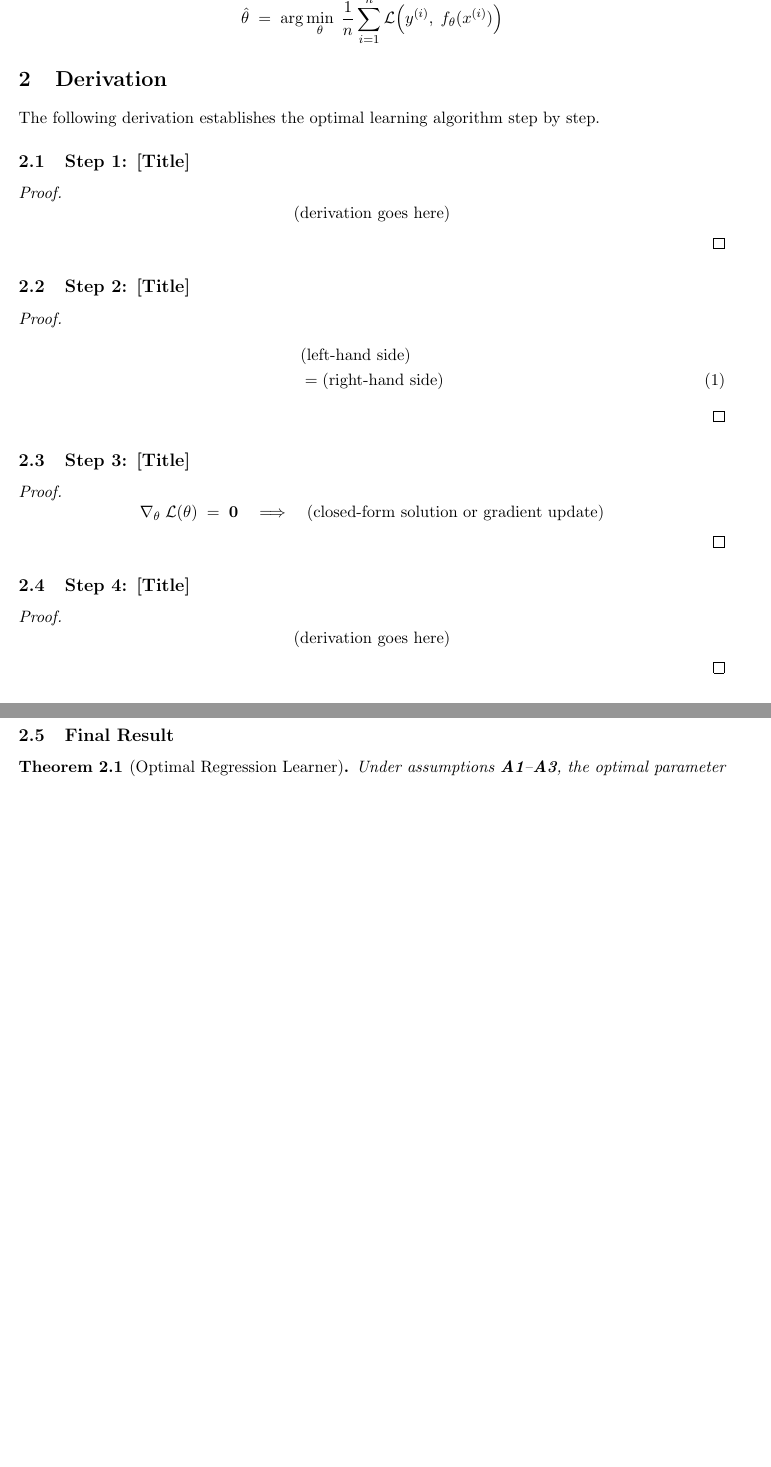
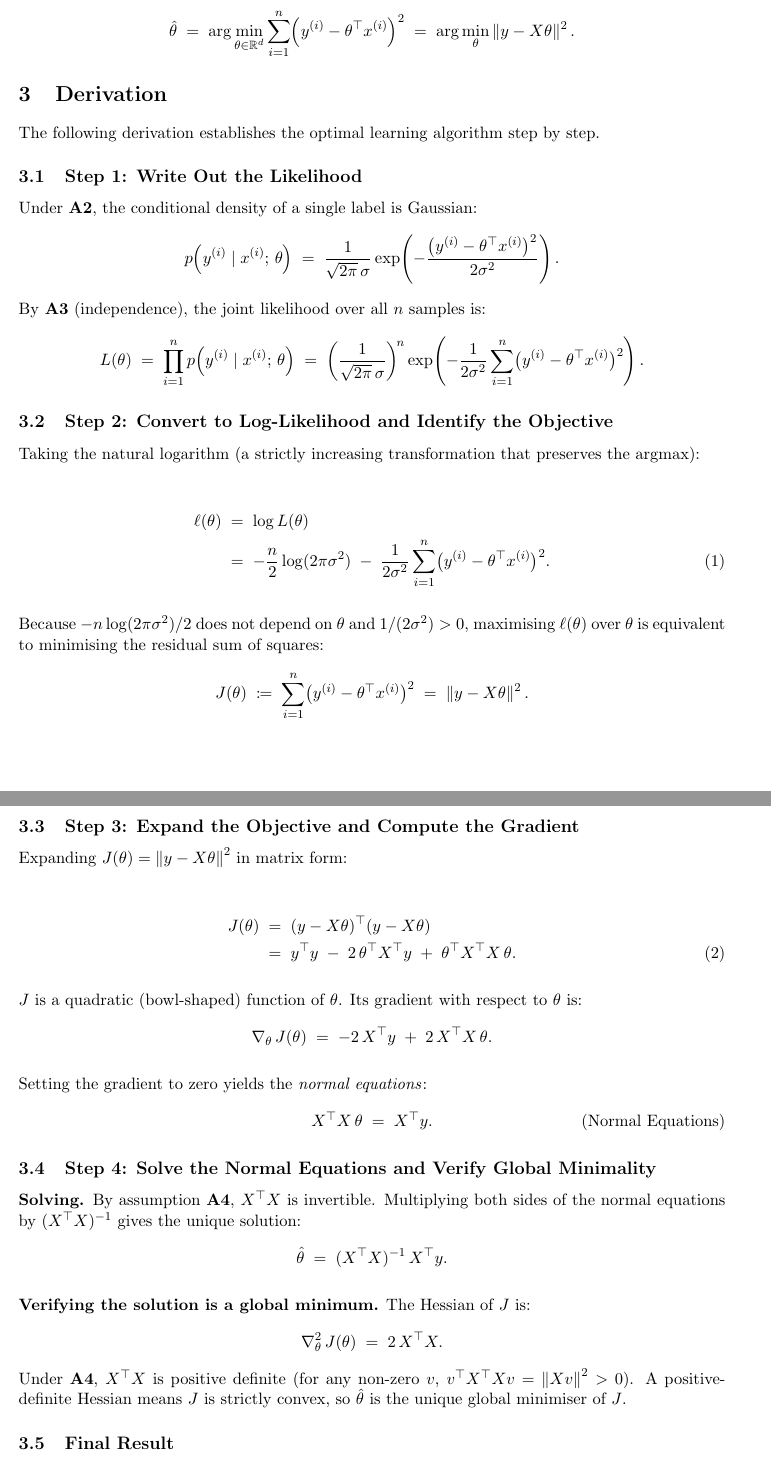
Before and after one commit to Mangostudent/VoluntaryFeatureDisclosure, a LaTeX document (Regression_Learning.tex): two parts of pages 2 and 3 of 3 before the commit and two parts of pages 3 and 4 of 4 after it, joined at a grey line, cut at the place of the change, the shorter picture padded with empty space. Compiled offline with pdfLaTeX.

Commit message:
Fill in Regression_Learning.tex with self-sufficient content and full OLS derivation
Agent-Logs-Url: https://github.com/Mangostudent/VoluntaryFeatureDisclosure/sessions/182586a3-a1c0-42f0-b18a-c659e0cd0f03

Co-authored-by: Mangostudent <128223599+Mangostudent@users.noreply.github.com>

```diff
--- a/Regression_Learning.tex
+++ b/Regression_Learning.tex
@@ -73,2 +124,0 @@
-    \hat{\theta} \;=\; \arg\min_{\theta} \; \frac{1}{n}\sum_{i=1}^{n}
-        \mathcal{L}\!\left(y^{(i)},\; f_{\theta}(x^{(i)})\right)
@@ -75,3 +140,11 @@
+    \hat{\theta}
+    \;=\;
+    \arg\min_{\theta \in \R^{d}}
+    \sum_{i=1}^{n}
+    \Bigl(y^{(i)} - \theta\T x^{(i)}\Bigr)^{2}
+    \;=\;
+    \arg\min_{\theta}
+    \norm{y - X\theta}^{2}.
 \]
 
 % ─────────────────────────────────────────────────────────────────────────────
@@ -81,59 +154,99 @@
 The following derivation establishes the optimal learning algorithm step by step.
 
 % ── Step 1 ────────────────────────────────────────────────────────────────────
-\subsection{Step 1: [Title]}
+\subsection{Step 1: Write Out the Likelihood}
 
-% TODO: Describe what this step accomplishes (e.g., write out the likelihood).
-
-\begin{proof}
-    % TODO: Fill in the proof for Step 1.
+Under \textbf{A2}, the conditional density of a single label is Gaussian:
 \[
-        \text{(derivation goes here)}
+    p\!\left(y^{(i)} \mid x^{(i)};\,\theta\right)
+    \;=\;
+    \frac{1}{\sqrt{2\pi}\,\sigma}
+    \exp\!\left(-\frac{\bigl(y^{(i)} - \theta\T x^{(i)}\bigr)^{2}}{2\sigma^{2}}\right).
 \]
-\end{proof}
+By \textbf{A3} (independence), the joint likelihood over all $n$ samples is:
+\[
+    L(\theta)
+    \;=\;
+    \prod_{i=1}^{n} p\!\left(y^{(i)} \mid x^{(i)};\,\theta\right)
+    \;=\;
+    \left(\frac{1}{\sqrt{2\pi}\,\sigma}\right)^{\!n}
+    \exp\!\left(-\frac{1}{2\sigma^{2}}
+        \sum_{i=1}^{n}\bigl(y^{(i)} - \theta\T x^{(i)}\bigr)^{2}
+    \right).
+\]
 
 % ── Step 2 ────────────────────────────────────────────────────────────────────
-\subsection{Step 2: [Title]}
+\subsection{Step 2: Convert to Log-Likelihood and Identify the Objective}
 
-% TODO: Describe what this step accomplishes (e.g., take the log, expand squares).
+Taking the natural logarithm (a strictly increasing transformation that
+preserves the argmax):
 
-\begin{proof}
-    % TODO: Fill in the proof for Step 2.
 \begin{align}
-        &\text{(left-hand side)} \notag \\
-        &= \text{(right-hand side)} \label{eq:step2}
+    \ell(\theta)
+    &\;=\; \log L(\theta) \notag \\
+    &\;=\; -\frac{n}{2}\log(2\pi\sigma^{2})
+           \;-\; \frac{1}{2\sigma^{2}}
+                 \sum_{i=1}^{n}\bigl(y^{(i)} - \theta\T x^{(i)}\bigr)^{2}.
+    \label{eq:loglik}
 \end{align}
-\end{proof}
+
+Because $-n\log(2\pi\sigma^{2})/2$ does not depend on $\theta$ and
+$1/(2\sigma^{2}) > 0$, maximising $\ell(\theta)$ over $\theta$ is equivalent to
+minimising the residual sum of squares:
+\[
+    J(\theta)
+    \;\coloneqq\;
+    \sum_{i=1}^{n}\bigl(y^{(i)} - \theta\T x^{(i)}\bigr)^{2}
+    \;=\;
+    \norm{y - X\theta}^{2}.
+\]
 
 % ── Step 3 ────────────────────────────────────────────────────────────────────
-\subsection{Step 3: [Title]}
+\subsection{Step 3: Expand the Objective and Compute the Gradient}
 
-% TODO: Describe what this step accomplishes (e.g., take gradient and set to zero).
+Expanding $J(\theta) = \norm{y - X\theta}^{2}$ in matrix form:
 
-\begin{proof}
-    % TODO: Fill in the proof for Step 3.
+\begin{align}
+    J(\theta)
+    &\;=\; (y - X\theta)\T(y - X\theta) \notag \\
+    &\;=\; y\T y \;-\; 2\,\theta\T X\T y \;+\; \theta\T X\T X\,\theta.
+    \label{eq:Jexpanded}
+\end{align}
+
+$J$ is a quadratic (bowl-shaped) function of $\theta$.  Its gradient with
+respect to $\theta$ is:
 \[
-        \nabla_{\theta}\; \mathcal{L}(\theta) \;=\; \mathbf{0}
-        \quad \Longrightarrow \quad
-        \text{(closed-form solution or gradient update)}
+    \nabla_{\theta}\, J(\theta)
+    \;=\; -2\,X\T y \;+\; 2\,X\T X\,\theta.
 \]
-\end{proof}
+
+Setting the gradient to zero yields the \emph{normal equations}:
+\[
+    X\T X\,\theta \;=\; X\T y. \tag{Normal Equations}
+\]
 
 % ── Step 4 ────────────────────────────────────────────────────────────────────
-\subsection{Step 4: [Title]}
+\subsection{Step 4: Solve the Normal Equations and Verify Global Minimality}
 
-% TODO: Describe what this step accomplishes (e.g., verify the solution is a minimum).
+\textbf{Solving.}
+By assumption \textbf{A4}, $X\T X$ is invertible.  Multiplying both sides of
+the normal equations by $(X\T X)^{-1}$ gives the unique solution:
+\[
+    \hat{\theta} \;=\; (X\T X)^{-1}\, X\T y.
+\]
 
-\begin{proof}
-    % TODO: Fill in the proof for Step 4.
+\textbf{Verifying the solution is a global minimum.}
+The Hessian of $J$ is:
 \[
-        \text{(derivation goes here)}
+    \nabla^{2}_{\theta}\, J(\theta)
+    \;=\; 2\,X\T X.
 \]
-\end{proof}
+Under \textbf{A4}, $X\T X$ is positive definite (for any non-zero $v$,
+$v\T X\T X v = \norm{Xv}^{2} > 0$).  A positive-definite Hessian means $J$ is
+strictly convex, so $\hat{\theta}$ is the unique global minimiser of $J$.
 
 % ── Final Result ──────────────────────────────────────────────────────────────
 \subsection{Final Result}
 
-\begin{theorem}[Optimal Regression Learner]
-    % TODO: State the final theorem.
-    Under assumptions \textbf{A1}--\textbf{A3}, the optimal parameter estimate is
+\begin{theorem}[Ordinary Least Squares Estimator]
+    Under assumptions \textbf{A1}--\textbf{A4}, the unique maximum-likelihood
```
Also changed, not shown: Regression_Learning.tex (125 more changed lines). Lines whose indentation alone changed are shown as unchanged.
